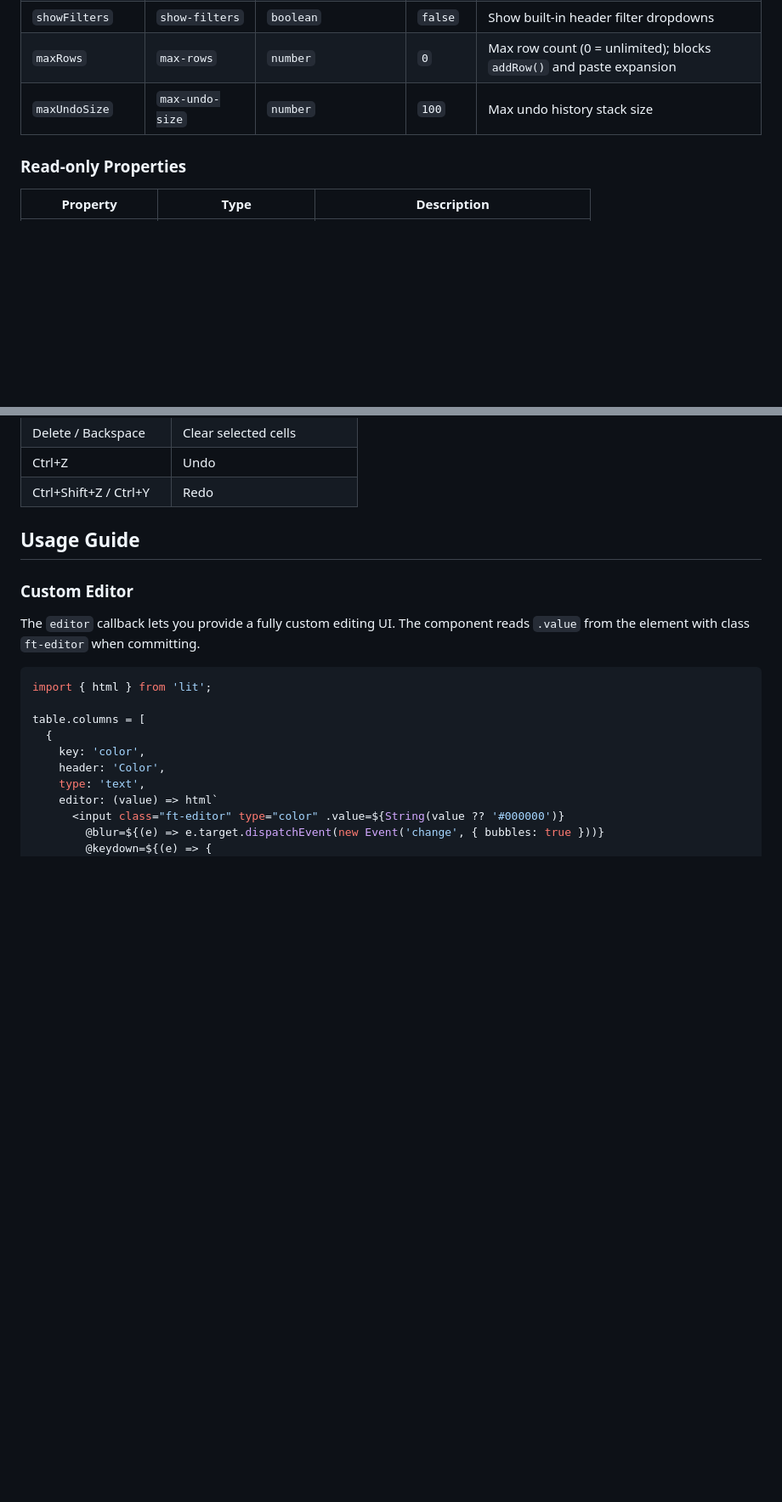
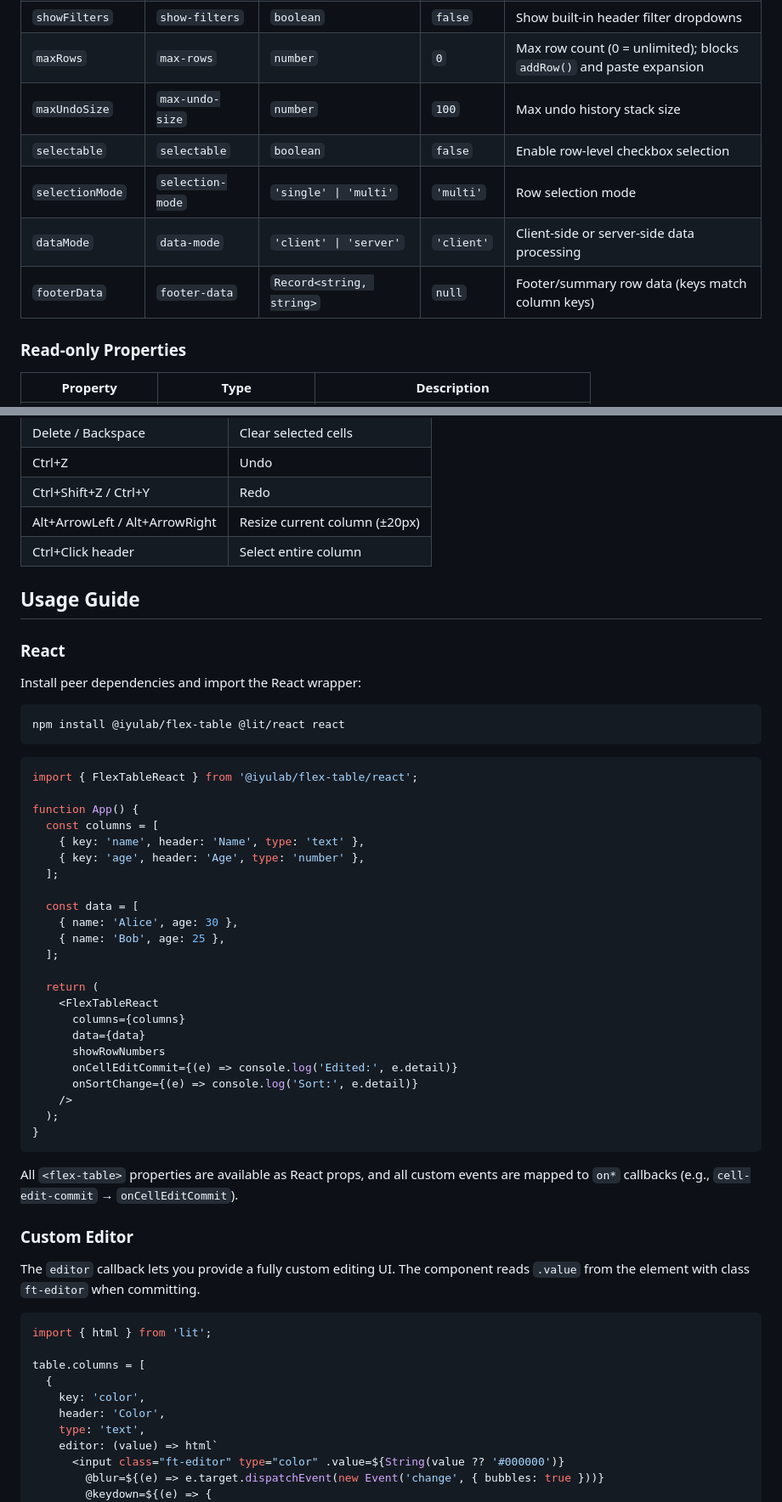
Before and after one commit to iyulab/flex-table, a Markdown page: README.md, 2 parts joined by grey strips. Shown at 85% size. GitHub-like rendering; blank space fills up the shorter version.

````diff
--- a/README.md
+++ b/README.md
@@ -66,6 +74,10 @@ npm install @iyulab/flex-table
 | `showFilters` | `show-filters` | `boolean` | `false` | Show built-in header filter dropdowns |
 | `maxRows` | `max-rows` | `number` | `0` | Max row count (0 = unlimited); blocks `addRow()` and paste expansion |
 | `maxUndoSize` | `max-undo-size` | `number` | `100` | Max undo history stack size |
+| `selectable` | `selectable` | `boolean` | `false` | Enable row-level checkbox selection |
+| `selectionMode` | `selection-mode` | `'single' \| 'multi'` | `'multi'` | Row selection mode |
+| `dataMode` | `data-mode` | `'client' \| 'server'` | `'client'` | Client-side or server-side data processing |
+| `footerData` | `footer-data` | `Record<string, string>` | `null` | Footer/summary row data (keys match column keys) |
 
 ### Read-only Properties
 
@@ -228,8 +263,46 @@ flex-table {
 | Delete / Backspace | Clear selected cells |
 | Ctrl+Z | Undo |
 | Ctrl+Shift+Z / Ctrl+Y | Redo |
+| Alt+ArrowLeft / Alt+ArrowRight | Resize current column (±20px) |
+| Ctrl+Click header | Select entire column |
 
 ## Usage Guide
+
+### React
+
+Install peer dependencies and import the React wrapper:
+
+```bash
+npm install @iyulab/flex-table @lit/react react
+```
+
+```tsx
+import { FlexTableReact } from '@iyulab/flex-table/react';
+
+function App() {
+  const columns = [
+    { key: 'name', header: 'Name', type: 'text' },
+    { key: 'age', header: 'Age', type: 'number' },
+  ];
+
+  const data = [
+    { name: 'Alice', age: 30 },
+    { name: 'Bob', age: 25 },
+  ];
+
+  return (
+    <FlexTableReact
+      columns={columns}
+      data={data}
+      showRowNumbers
+      onCellEditCommit={(e) => console.log('Edited:', e.detail)}
+      onSortChange={(e) => console.log('Sort:', e.detail)}
+    />
+  );
+}
+```
+
+All `<flex-table>` properties are available as React props, and all custom events are mapped to `on*` callbacks (e.g., `cell-edit-commit` → `onCellEditCommit`).
 
 ### Custom Editor
 
````
Also changed, not shown: other parts of README.md (+91 -10 lines).
